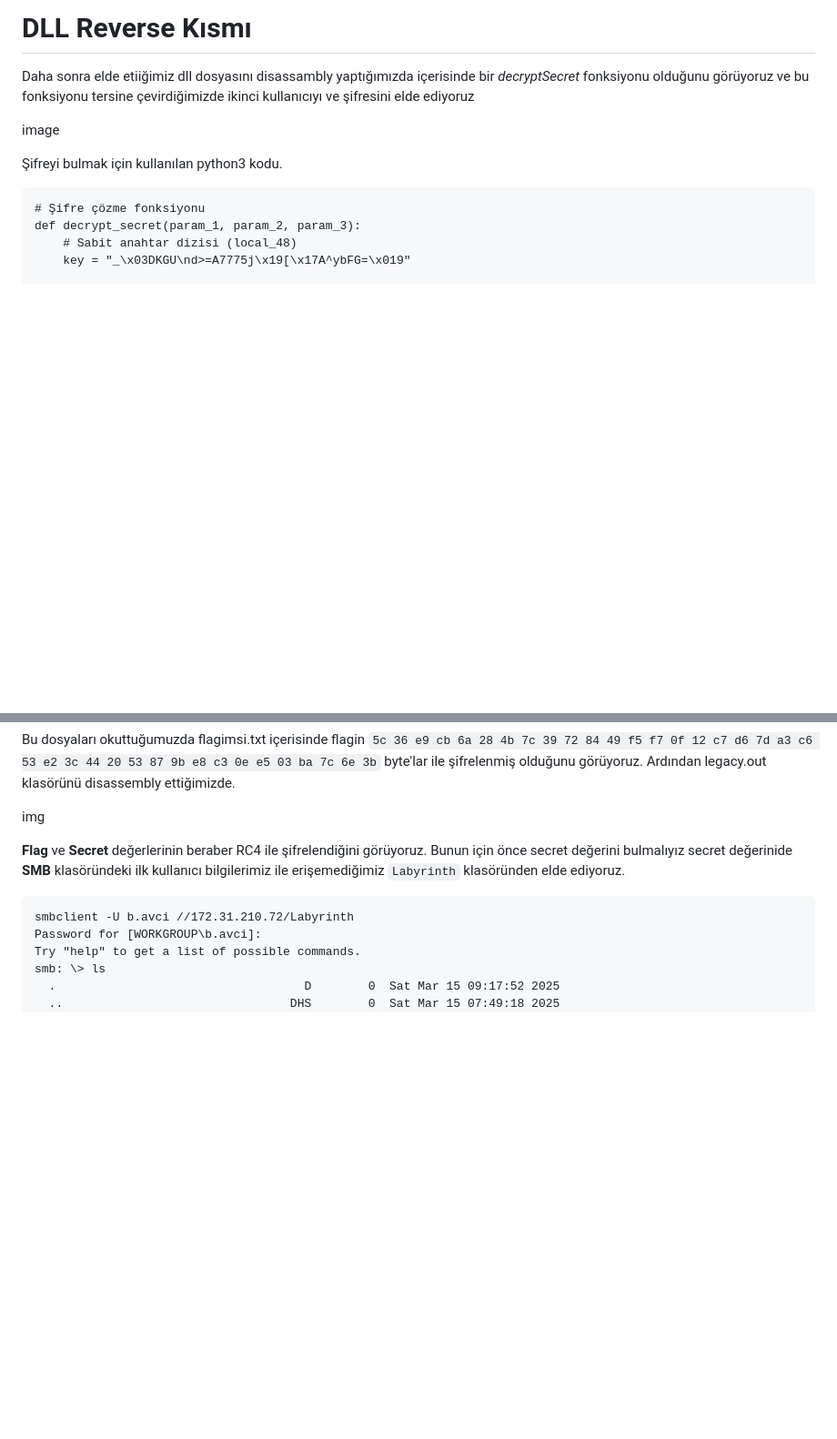
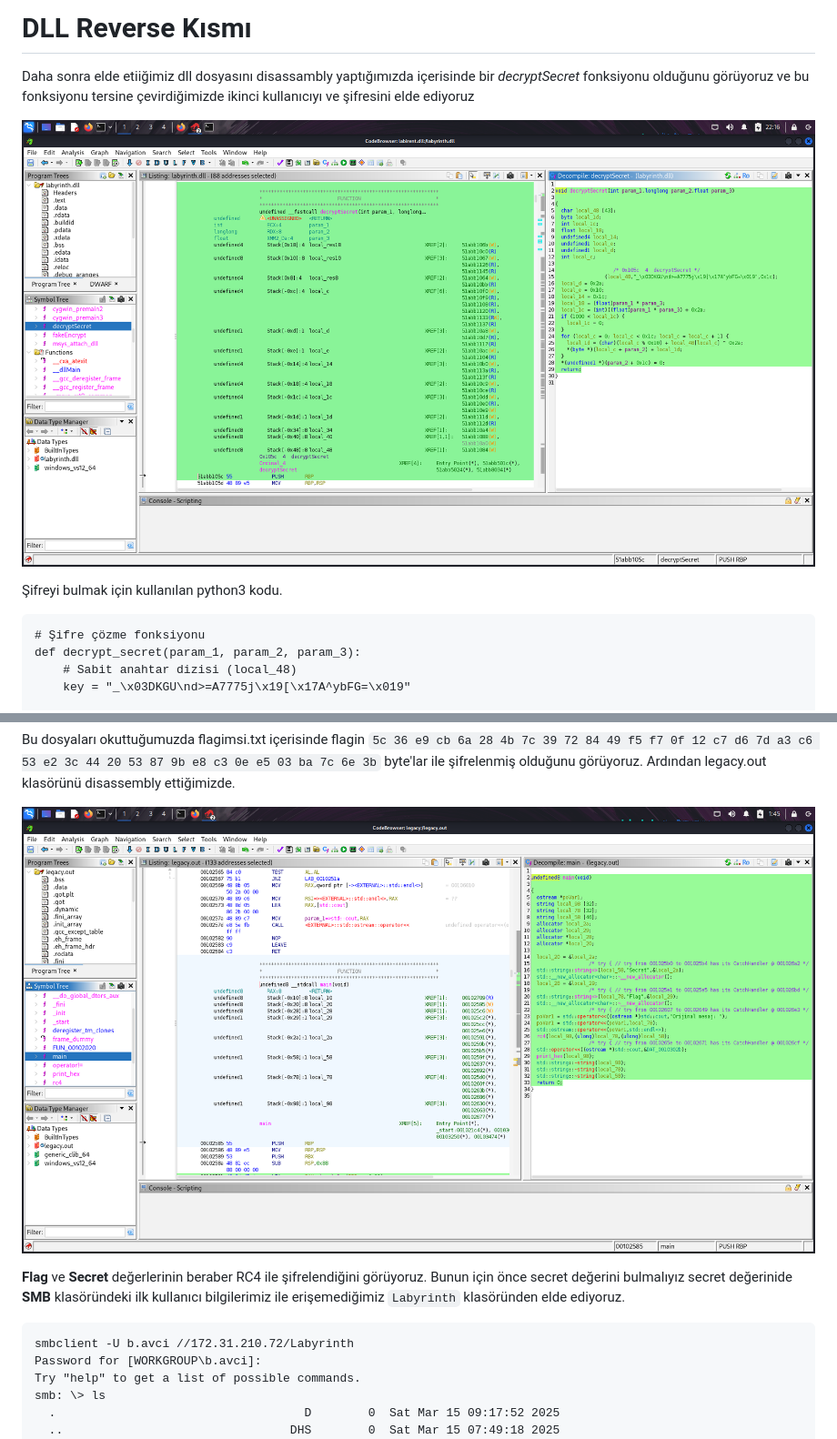
Before and after one commit to skylab-kulubu/SKYDAYS-CTF-25, a Markdown page: LDAP/README.md, 2 parts joined by grey strips. Shown at 91% size. Rendered like a GitHub page; blank space fills up the shorter version.

````diff
--- a/LDAP/README.md
+++ b/LDAP/README.md
@@ -97,7 +97,7 @@ smb: \> get labyrinth.dll
 
 Daha sonra elde etiiğimiz dll dosyasını disassambly yaptığımızda içerisinde bir *decryptSecret* fonksiyonu olduğunu görüyoruz ve bu fonksiyonu tersine çevirdiğimizde ikinci kullanıcıyı ve şifresini elde ediyoruz
 
-image
+![](img/Labyrinth_DLL.png)
 
 Şifreyi bulmak için kullanılan python3 kodu.
 
@@ -322,7 +322,7 @@ Sonra kullanıcı içerisinde 2 dosya olduğunu görüyoruz
 ```
 Bu dosyaları okuttuğumuzda flagimsi.txt içerisinde flagin ```5c 36 e9 cb 6a 28 4b 7c 39 72 84 49 f5 f7 0f 12 c7 d6 7d a3 c6 53 e2 3c 44 20 53 87 9b e8 c3 0e e5 03 ba 7c 6e 3b``` byte'lar ile şifrelenmiş olduğunu görüyoruz. Ardından legacy.out klasörünü disassembly ettiğimizde.
 
-img
+![](img/Legacy_out.png)
 
 **Flag** ve **Secret** değerlerinin beraber RC4 ile şifrelendiğini görüyoruz. Bunun için önce secret değerini bulmalıyız secret değerinide **SMB** klasöründeki ilk kullanıcı bilgilerimiz ile erişemediğimiz ```Labyrinth``` klasöründen elde ediyoruz.
 ```
````
